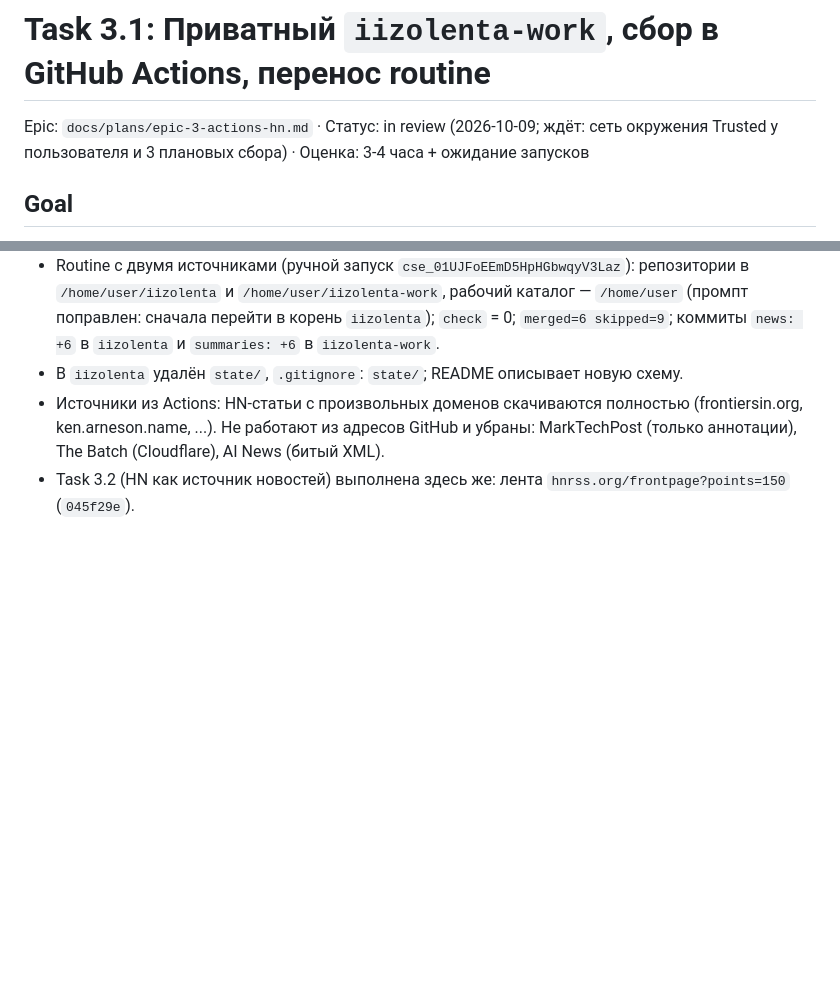
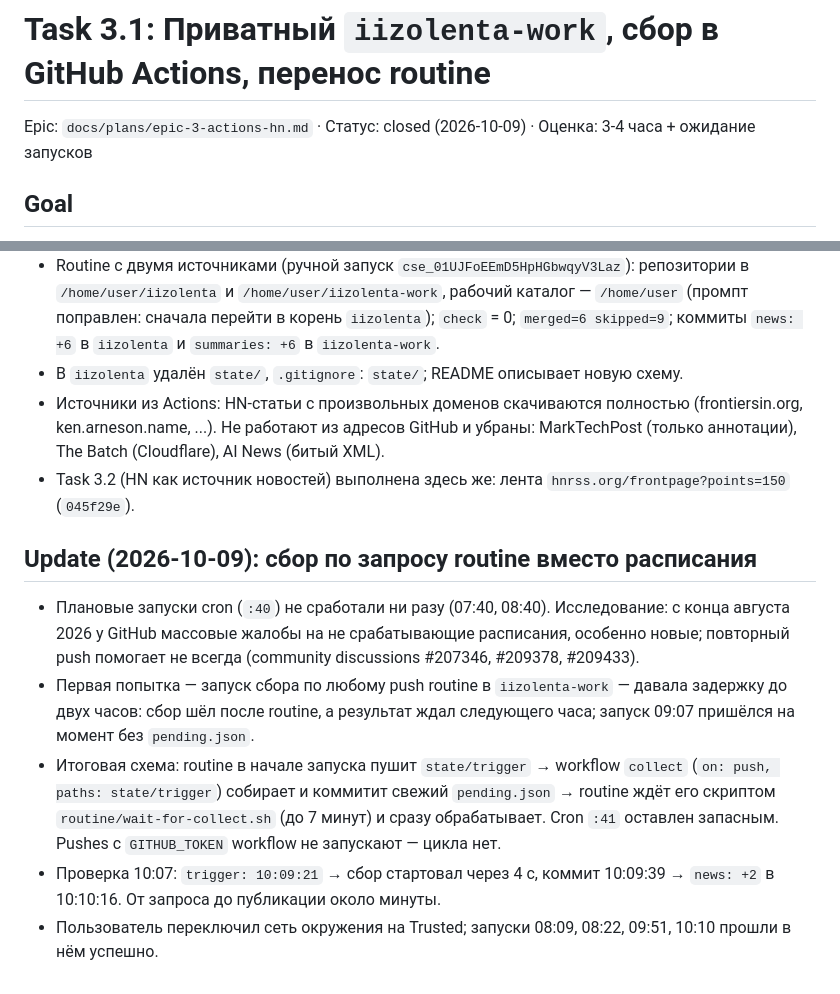
Before and after one commit to dumka/iizolenta, a Markdown page: docs/plans/task-3-01-actions-collector.md, 2 parts joined by grey strips. Rendered like a GitHub page; blank space fills up the shorter version.

Commit message:
Close tasks 3.1 and 3.4; collection now runs on request from the routine
Co-Authored-By: Claude Opus 5.5 <noreply@anthropic.com>

```diff
--- a/docs/plans/task-3-01-actions-collector.md
+++ b/docs/plans/task-3-01-actions-collector.md
@@ -1,6 +1,6 @@
 # Task 3.1: Приватный `iizolenta-work`, сбор в GitHub Actions, перенос routine
 
-Epic: `docs/plans/epic-3-actions-hn.md` · Статус: in review (2026-10-09; ждёт: сеть окружения Trusted у пользователя и 3 плановых сбора) · Оценка: 3-4 часа + ожидание запусков
+Epic: `docs/plans/epic-3-actions-hn.md` · Статус: closed (2026-10-09) · Оценка: 3-4 часа + ожидание запусков
 
 ## Goal
 
@@ -57,3 +57,11 @@ Epic: `docs/plans/epic-3-actions-hn.md` · Статус: in review (2026-10-09;
 - В `iizolenta` удалён `state/`, `.gitignore`: `state/`; README описывает новую схему.
 - Источники из Actions: HN-статьи с произвольных доменов скачиваются полностью (frontiersin.org, ken.arneson.name, ...). Не работают из адресов GitHub и убраны: MarkTechPost (только аннотации), The Batch (Cloudflare), AI News (битый XML).
 - Task 3.2 (HN как источник новостей) выполнена здесь же: лента `hnrss.org/frontpage?points=150` (`045f29e`).
+
+## Update (2026-10-09): сбор по запросу routine вместо расписания
+
+- Плановые запуски cron (`:40`) не сработали ни разу (07:40, 08:40). Исследование: с конца августа 2026 у GitHub массовые жалобы на не срабатывающие расписания, особенно новые; повторный push помогает не всегда (community discussions #207346, #209378, #209433).
+- Первая попытка — запуск сбора по любому push routine в `iizolenta-work` — давала задержку до двух часов: сбор шёл после routine, а результат ждал следующего часа; запуск 09:07 пришёлся на момент без `pending.json`.
+- Итоговая схема: routine в начале запуска пушит `state/trigger` → workflow `collect` (`on: push, paths: state/trigger`) собирает и коммитит свежий `pending.json` → routine ждёт его скриптом `routine/wait-for-collect.sh` (до 7 минут) и сразу обрабатывает. Cron `:41` оставлен запасным. Pushes с `GITHUB_TOKEN` workflow не запускают — цикла нет.
+- Проверка 10:07: `trigger: 10:09:21` → сбор стартовал через 4 с, коммит 10:09:39 → `news: +2` в 10:10:16. От запроса до публикации около минуты.
+- Пользователь переключил сеть окружения на Trusted; запуски 08:09, 08:22, 09:51, 10:10 прошли в нём успешно.
```
Also changed, not shown: docs/plans/epic-3-actions-hn.md (+9 -8 lines), docs/plans/task-3-04-hn-ui-release.md (+8 -1 lines).
